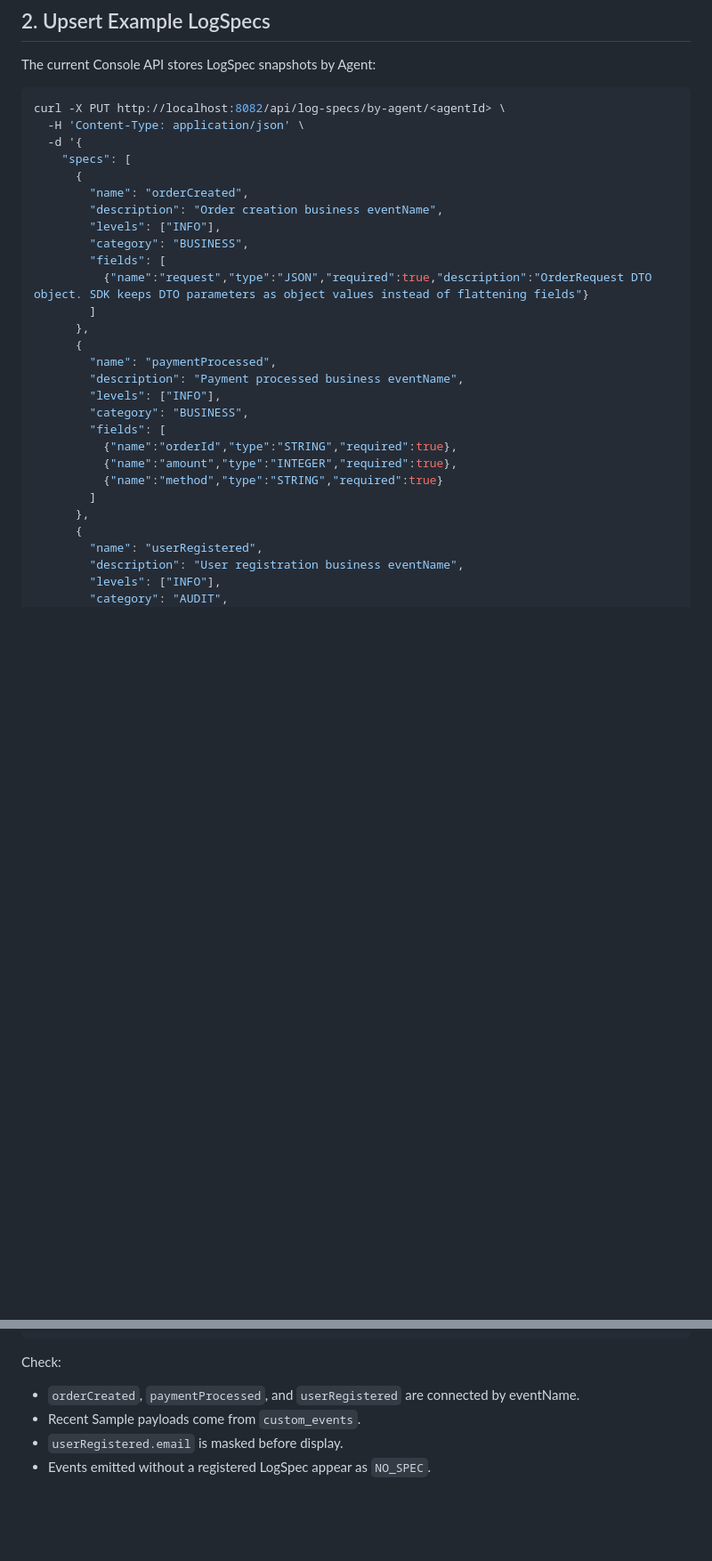
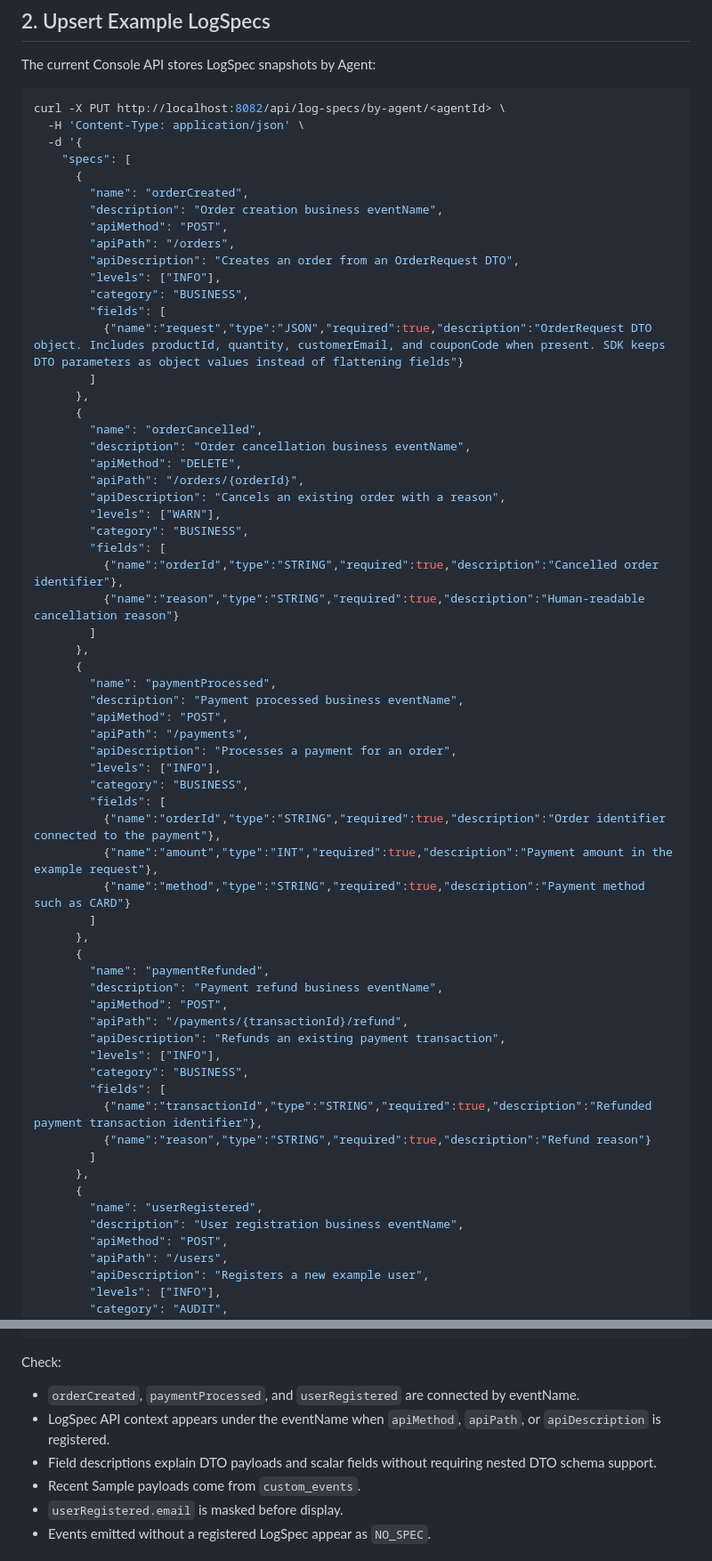
Before and after one commit to log-freind/log-friends-examples, a Markdown page: docs/log-catalog.md, 2 parts joined by grey strips. Shown at 89% size. Rendered like a GitHub page; blank space fills up the shorter version.

Commit message:
docs: add log spec API context examples

```diff
--- a/docs/log-catalog.md
+++ b/docs/log-catalog.md
@@ -47,26 +47,61 @@ curl -X PUT http://localhost:8082/api/log-specs/by-agent/<agentId> \
       {
         "name": "orderCreated",
         "description": "Order creation business eventName",
+        "apiMethod": "POST",
+        "apiPath": "/orders",
+        "apiDescription": "Creates an order from an OrderRequest DTO",
         "levels": ["INFO"],
         "category": "BUSINESS",
         "fields": [
-          {"name":"request","type":"JSON","required":true,"description":"OrderRequest DTO object. SDK keeps DTO parameters as object values instead of flattening fields"}
+          {"name":"request","type":"JSON","required":true,"description":"OrderRequest DTO object. Includes productId, quantity, customerEmail, and couponCode when present. SDK keeps DTO parameters as object values instead of flattening fields"}
+        ]
+      },
+      {
+        "name": "orderCancelled",
+        "description": "Order cancellation business eventName",
+        "apiMethod": "DELETE",
+        "apiPath": "/orders/{orderId}",
+        "apiDescription": "Cancels an existing order with a reason",
+        "levels": ["WARN"],
+        "category": "BUSINESS",
+        "fields": [
+          {"name":"orderId","type":"STRING","required":true,"description":"Cancelled order identifier"},
+          {"name":"reason","type":"STRING","required":true,"description":"Human-readable cancellation reason"}
         ]
       },
       {
         "name": "paymentProcessed",
         "description": "Payment processed business eventName",
+        "apiMethod": "POST",
+        "apiPath": "/payments",
+        "apiDescription": "Processes a payment for an order",
         "levels": ["INFO"],
         "category": "BUSINESS",
         "fields": [
-          {"name":"orderId","type":"STRING","required":true},
-          {"name":"amount","type":"INTEGER","required":true},
-          {"name":"method","type":"STRING","required":true}
+          {"name":"orderId","type":"STRING","required":true,"description":"Order identifier connected to the payment"},
+          {"name":"amount","type":"INT","required":true,"description":"Payment amount in the example request"},
+          {"name":"method","type":"STRING","required":true,"description":"Payment method such as CARD"}
+        ]
+      },
+      {
+        "name": "paymentRefunded",
+        "description": "Payment refund business eventName",
+        "apiMethod": "POST",
+        "apiPath": "/payments/{transactionId}/refund",
+        "apiDescription": "Refunds an existing payment transaction",
+        "levels": ["INFO"],
+        "category": "BUSINESS",
+        "fields": [
+          {"name":"transactionId","type":"STRING","required":true,"description":"Refunded payment transaction identifier"},
+          {"name":"reason","type":"STRING","required":true,"description":"Refund reason"}
         ]
       },
       {
         "name": "userRegistered",
         "description": "User registration business eventName",
+        "apiMethod": "POST",
+        "apiPath": "/users",
+        "apiDescription": "Registers a new example user",
         "levels": ["INFO"],
         "category": "AUDIT",
         "fields": [
@@ -123,6 +171,8 @@ curl 'http://localhost:8082/api/log-catalog/apps/order-service/events?workerId=o
 Check:
 
 - `orderCreated`, `paymentProcessed`, and `userRegistered` are connected by eventName.
+- LogSpec API context appears under the eventName when `apiMethod`, `apiPath`, or `apiDescription` is registered.
+- Field descriptions explain DTO payloads and scalar fields without requiring nested DTO schema support.
 - Recent Sample payloads come from `custom_events`.
 - `userRegistered.email` is masked before display.
 - Events emitted without a registered LogSpec appear as `NO_SPEC`.
```
Also changed, not shown: other parts of docs/log-catalog.md (+15 -2 lines).
